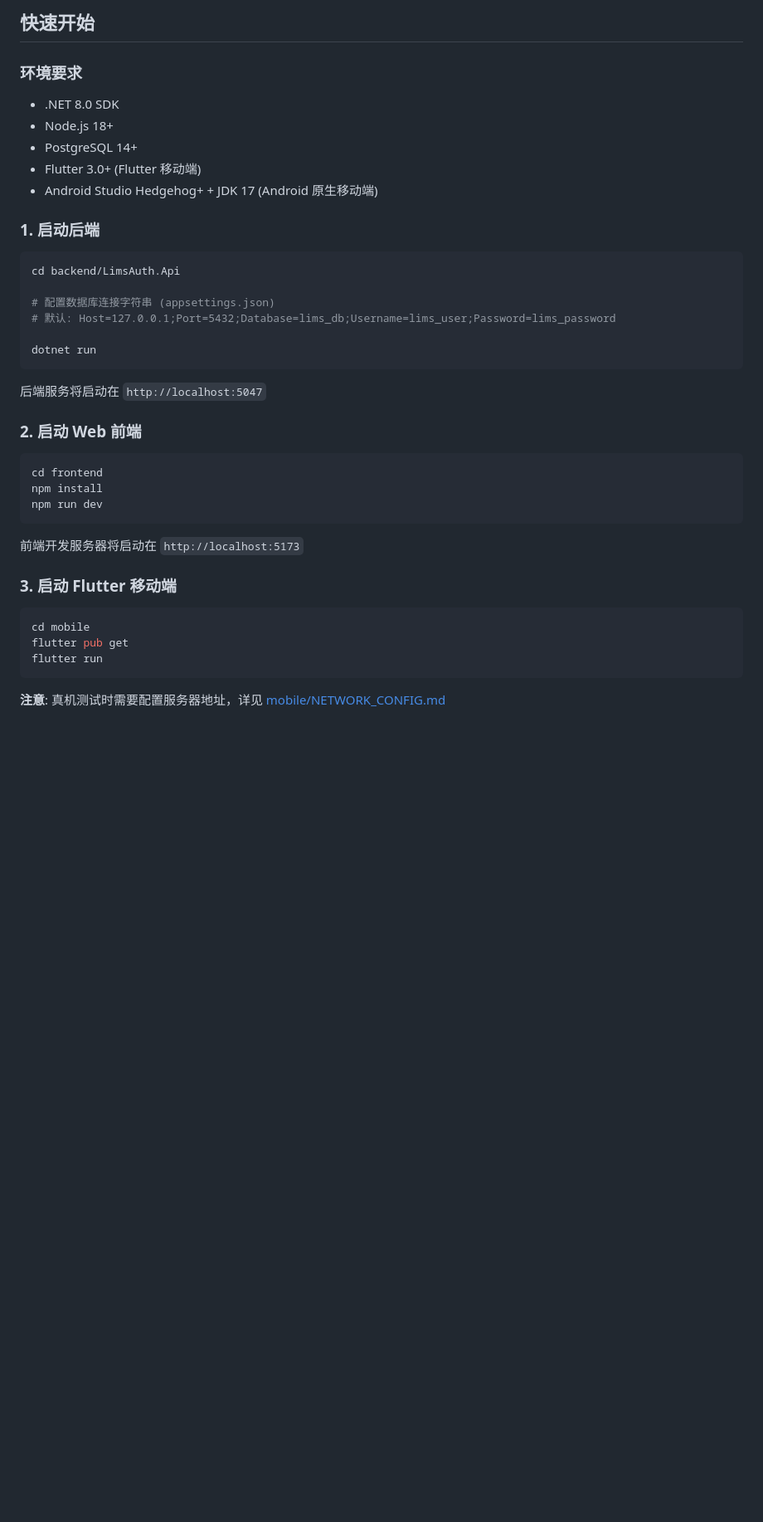
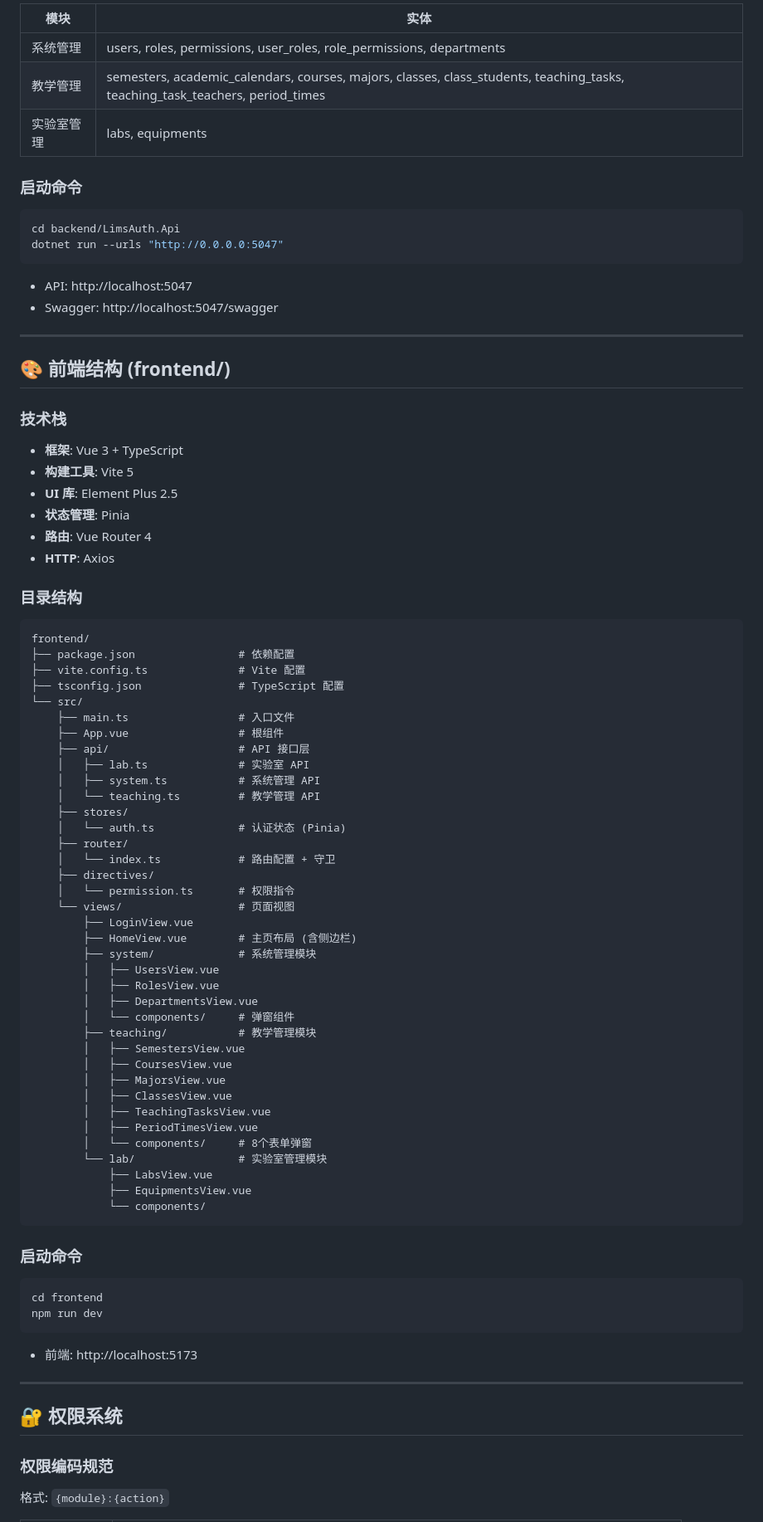
Before and after one commit to bakalqdsns/lims-auth, a Markdown page: README.md, the part around one of its changes. Shown at 83% size. Drawn GitHub-style; blank space fills up the shorter version.

````diff
--- a/README.md
+++ b/README.md
@@ -49,43 +90,87 @@ lims-auth/
 
-## 快速开始
+| 模块 | 实体 |
+|------|------|
+| 系统管理 | users, roles, permissions, user_roles, role_permissions, departments |
+| 教学管理 | semesters, academic_calendars, courses, majors, classes, class_students, teaching_tasks, teaching_task_teachers, period_times |
+| 实验室管理 | labs, equipments |
 
-### 环境要求
-- .NET 8.0 SDK
-- Node.js 18+
-- PostgreSQL 14+
-- Flutter 3.0+ (Flutter 移动端)
-- Android Studio Hedgehog+ + JDK 17 (Android 原生移动端)
-
-### 1. 启动后端
+### 启动命令
 
 ```bash
 cd backend/LimsAuth.Api
-
-# 配置数据库连接字符串 (appsettings.json)
-# 默认: Host=127.0.0.1;Port=5432;Database=lims_db;Username=lims_user;Password=lims_password
-
-dotnet run
+dotnet run --urls "http://0.0.0.0:5047"
 ```
 
-后端服务将启动在 `http://localhost:5047`
+- API: http://localhost:5047
+- Swagger: http://localhost:5047/swagger
 
-### 2. 启动 Web 前端
+---
+
+## 🎨 前端结构 (frontend/)
+
+### 技术栈
+- **框架**: Vue 3 + TypeScript
+- **构建工具**: Vite 5
+- **UI 库**: Element Plus 2.5
+- **状态管理**: Pinia
+- **路由**: Vue Router 4
+- **HTTP**: Axios
+
+### 目录结构
+
+```
+frontend/
+├── package.json                # 依赖配置
+├── vite.config.ts              # Vite 配置
+├── tsconfig.json               # TypeScript 配置
+└── src/
+    ├── main.ts                 # 入口文件
+    ├── App.vue                 # 根组件
+    ├── api/                    # API 接口层
+    │   ├── lab.ts              # 实验室 API
+    │   ├── system.ts           # 系统管理 API
+    │   └── teaching.ts         # 教学管理 API
+    ├── stores/
+    │   └── auth.ts             # 认证状态 (Pinia)
+    ├── router/
+    │   └── index.ts            # 路由配置 + 守卫
+    ├── directives/
+    │   └── permission.ts       # 权限指令
+    └── views/                  # 页面视图
+        ├── LoginView.vue
+        ├── HomeView.vue        # 主页布局 (含侧边栏)
+        ├── system/             # 系统管理模块
+        │   ├── UsersView.vue
+        │   ├── RolesView.vue
+        │   ├── DepartmentsView.vue
+        │   └── components/     # 弹窗组件
+        ├── teaching/           # 教学管理模块
+        │   ├── SemestersView.vue
+        │   ├── CoursesView.vue
+        │   ├── MajorsView.vue
+        │   ├── ClassesView.vue
+        │   ├── TeachingTasksView.vue
+        │   ├── PeriodTimesView.vue
+        │   └── components/     # 8个表单弹窗
+        └── lab/                # 实验室管理模块
+            ├── LabsView.vue
+            ├── EquipmentsView.vue
+            └── components/
+```
+
+### 启动命令
 
 ```bash
 cd frontend
-npm install
 npm run dev
 ```
 
-前端开发服务器将启动在 `http://localhost:5173`
+- 前端: http://localhost:5173
 
-### 3. 启动 Flutter 移动端
+---
 
-```bash
-cd mobile
-flutter pub get
-flutter run
-```
+## 🔐 权限系统
 
-**注意**: 真机测试时需要配置服务器地址，详见 [mobile/NETWORK_CONFIG.md](mobile/NETWORK_CONFIG.md)
+### 权限编码规范
+格式: `{module}:{action}`
 
````
Also changed, not shown: other parts of README.md (+115 -127 lines).
